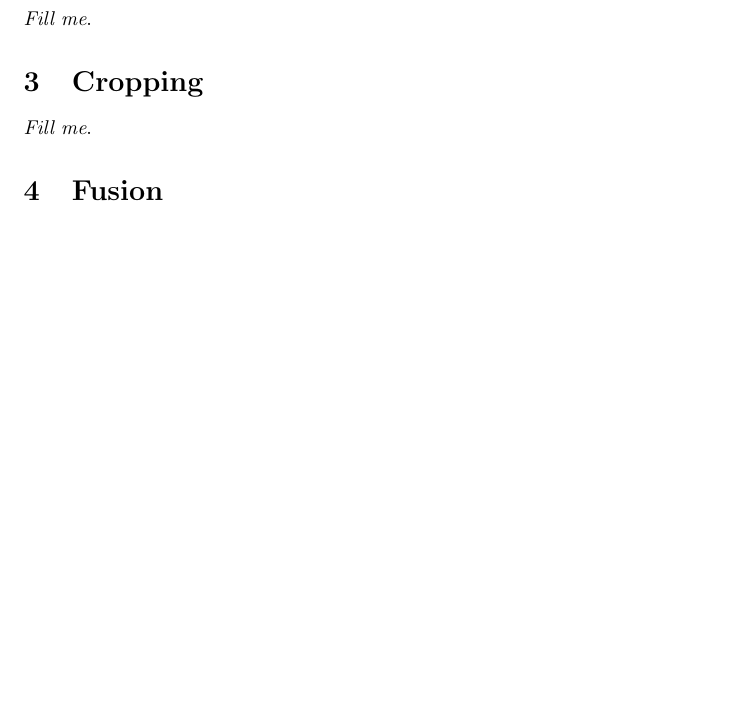
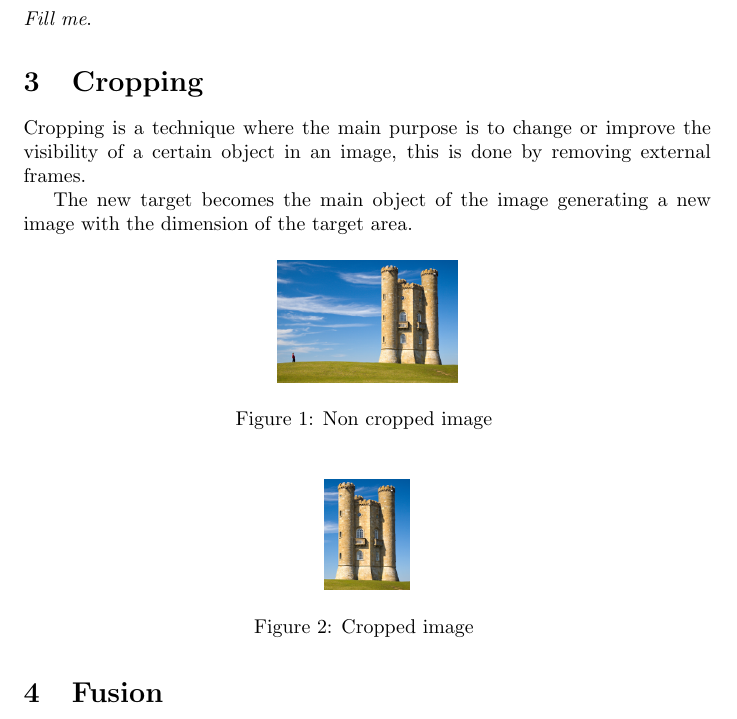
Before and after one commit to jandernascimento/imageprocessing-umanipulator, a LaTeX document (doc/report.tex): part of page 4 of 6 before the commit and part of page 4 of 7 after it, cut so that both start at the same text, the shorter picture padded with empty space. Compiled offline with pdfLaTeX.

Commit message:
updating the report

```diff
--- a/doc/report.tex
+++ b/doc/report.tex
@@ -101,7 +101,22 @@
 
 \section{Cropping}
 
-	\textit{Fill me}.
+	Cropping is a technique where the main purpose is to change or improve the visibility of a certain object in an image,
+	this is done by removing external frames.
+
+	The new target becomes the main object of the image generating a new image with the dimension of the target area.
+
+	\begin{figure} [H]
+		\centering
+		\includegraphics[scale=1]{images/crop_1}
+		\caption{Non cropped image \label{crop_1}}
+	\end{figure}
+
+	\begin{figure} [H]
+		\centering
+		\includegraphics[scale=1]{images/crop_2}
+		\caption{Cropped image \label{crop_2}}
+	\end{figure}
 
 \section{Fusion}
 
```
Also changed, not shown: doc/images/crop_1.png (added), doc/images/crop_2.png (added), doc/report.tex (3 more changed lines).
